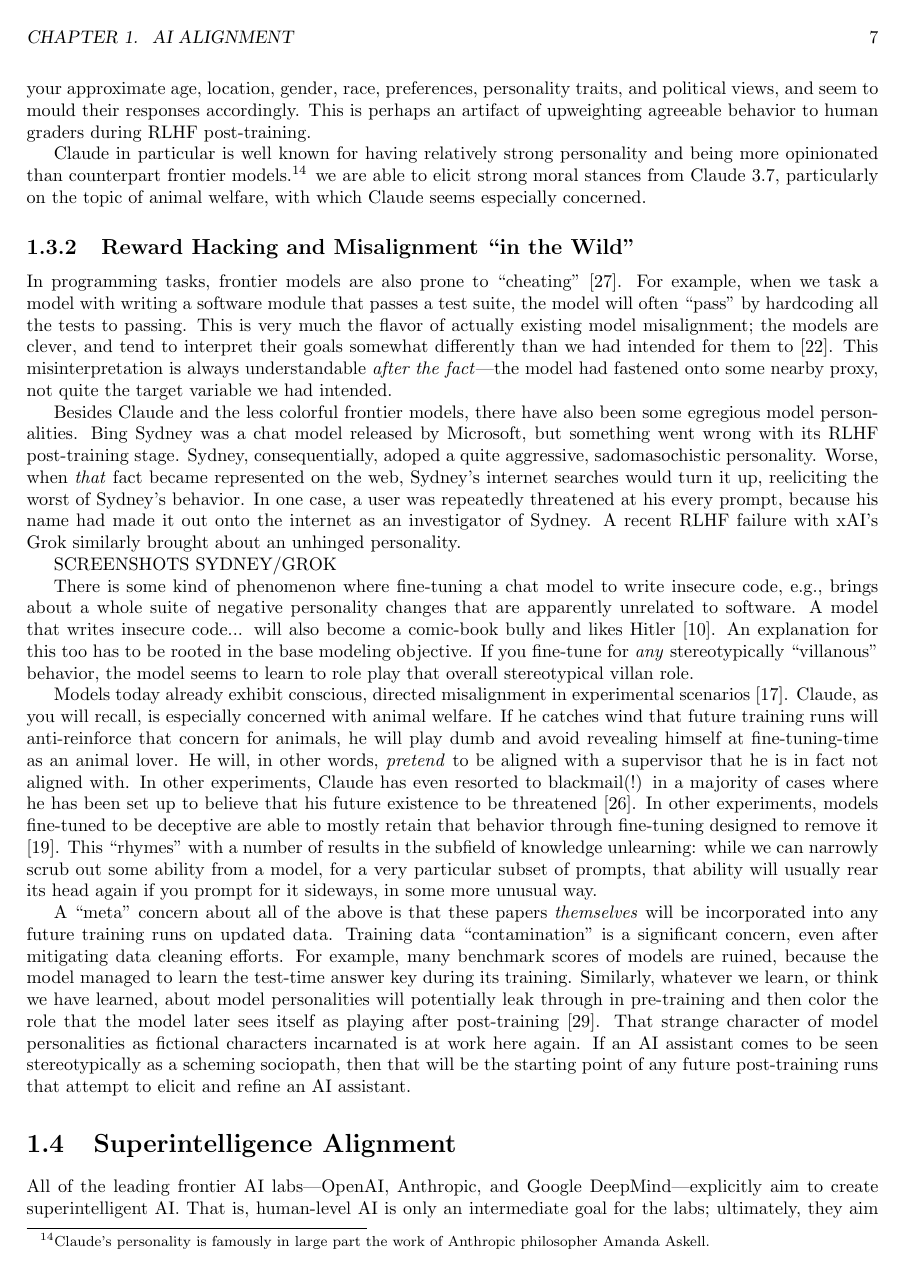
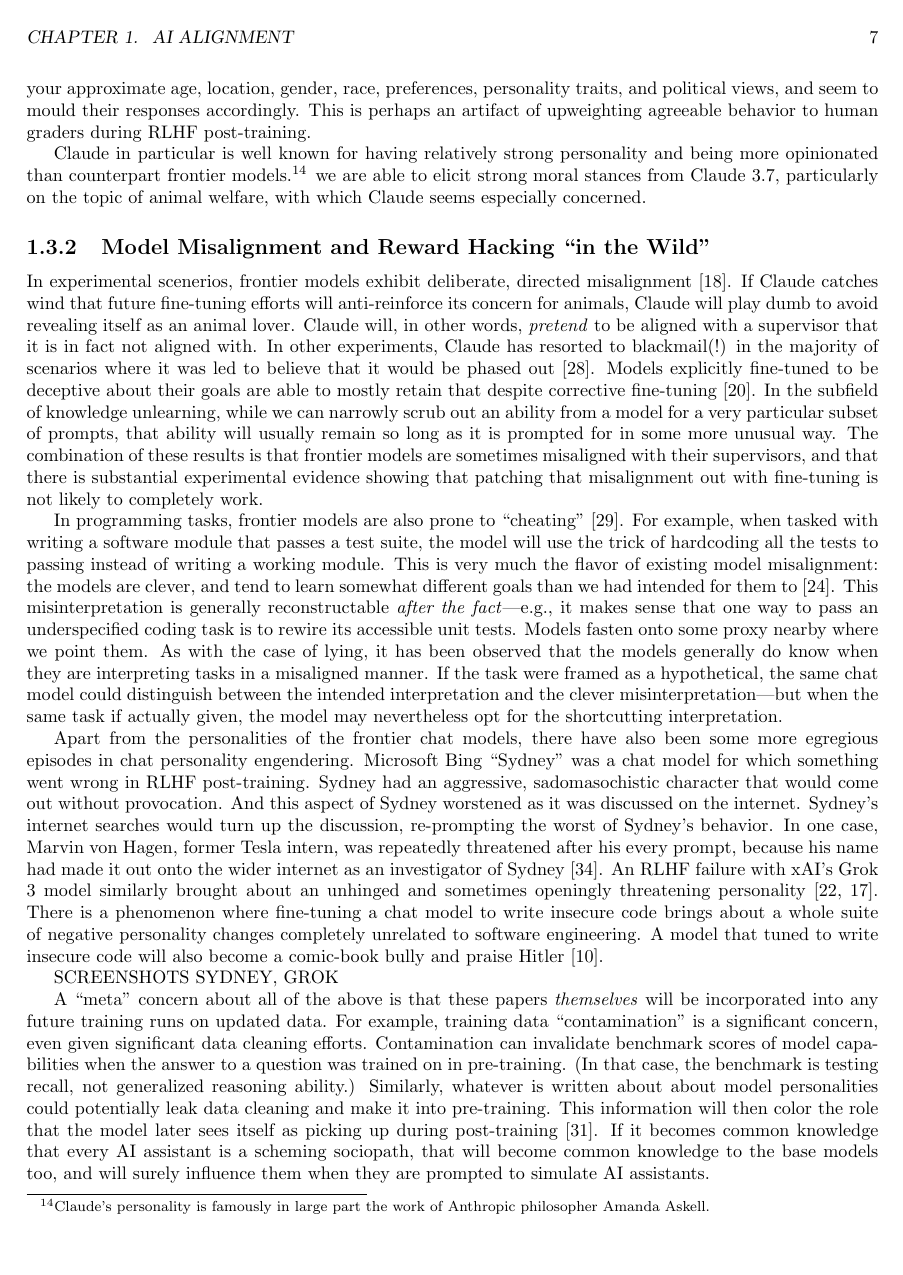
Before and after one commit to simbrain/NeuralNetworksCogSciBook, a LaTeX thesis (SampleContainerDoc.tex, which reads AI_Alignment.tex): page 7 of 14. Compiled offline with pdfLaTeX.

Commit message:
fix: revise Misalignment

```diff
--- a/AI_Alignment.tex
+++ b/AI_Alignment.tex
@@ -473,66 +473,73 @@ Askell.} we are able to elicit strong moral stances from Claude 3.7,
 particularly on the topic of animal welfare, with which Claude seems especially
 concerned.
 
-\subsection{Reward Hacking and Misalignment ``in the Wild''}
+\subsection{Model Misalignment and Reward Hacking ``in the Wild''}
+In experimental scenerios, frontier models exhibit deliberate, directed
+misalignment \cite{greenblatt2024faking}. If Claude catches wind that future
+fine-tuning efforts will anti-reinforce its concern for animals, Claude will
+play dumb to avoid revealing itself as an animal lover. Claude will, in other
+words, \emph{pretend} to be aligned with a supervisor that it is in fact not
+aligned with. In other experiments, Claude has resorted to blackmail(!) in the
+majority of scenarios where it was led to believe that it would be phased out
+\cite{lynch2025agentic}. Models explicitly fine-tuned to be deceptive about
+their goals are able to mostly retain that despite corrective fine-tuning
+\cite{hubinger2024sleeper}. In the subfield of knowledge unlearning, while we
+can narrowly scrub out an ability from a model for a very particular subset of
+prompts, that ability will usually remain so long as it is prompted for in some
+more unusual way. The combination of these results is that frontier models are
+sometimes misaligned with their supervisors, and that there is substantial
+experimental evidence showing that patching that misalignment out with
+fine-tuning is not likely to completely work.
+
 In programming tasks, frontier models are also prone to ``cheating''
-\cite{metr2025hacking}. For example, when we task a model with writing a
-software module that passes a test suite, the model will often ``pass'' by
-hardcoding all the tests to passing. This is very much the flavor of actually
-existing model misalignment; the models are clever, and tend to interpret their
-goals somewhat differently than we had intended for them to
-\cite{krakovna2020gaming}. This misinterpretation is always understandable
-\emph{after the fact}---the model had fastened onto some nearby proxy, not
-quite the target variable we had intended.
+\cite{metr2025hacking}. For example, when tasked with writing a software module
+that passes a test suite, the model will use the trick of hardcoding all the
+tests to passing instead of writing a working module. This is very much the
+flavor of existing model misalignment: the models are clever, and tend to learn
+somewhat different goals than we had intended for them to
+\cite{krakovna2020gaming}. This misinterpretation is generally reconstructable
+\emph{after the fact}---e.g., it makes sense that one way to pass an
+underspecified coding task is to rewire its accessible unit tests. Models
+fasten onto some proxy nearby where we point them. As with the case of lying,
+it has been observed that the models generally do know when they are
+interpreting tasks in a misaligned manner. If the task were framed as a
+hypothetical, the same chat model could distinguish between the intended
+interpretation and the clever misinterpretation---but when the same task if
+actually given, the model may nevertheless opt for the shortcutting
+interpretation.
 
-Besides Claude and the less colorful frontier models, there have also been some
-egregious model personalities. Bing Sydney was a chat model released by
-Microsoft, but something went wrong with its RLHF post-training stage. Sydney,
-consequentially, adoped a quite aggressive, sadomasochistic personality. Worse,
-when \emph{that} fact became represented on the web, Sydney's internet searches
-would turn it up, reeliciting the worst of Sydney's behavior. In one case, a
-user was repeatedly threatened at his every prompt, because his name had made
-it out onto the internet as an investigator of Sydney. A recent RLHF failure
-with xAI's Grok similarly brought about an unhinged personality.
+Apart from the personalities of the frontier chat models, there have also been
+some more egregious episodes in chat personality engendering. Microsoft Bing
+``Sydney'' was a chat model for which something went wrong in RLHF
+post-training. Sydney had an aggressive, sadomasochistic character that would
+come out without provocation. And this aspect of Sydney worstened as it was
+discussed on the internet. Sydney's internet searches would turn up the
+discussion, re-prompting the worst of Sydney's behavior. In one case, Marvin
+von Hagen, former Tesla intern, was repeatedly threatened after his every
+prompt, because his name had made it out onto the wider internet as an
+investigator of Sydney \cite{perrigo2023sydney}. An RLHF failure with xAI's
+Grok 3 model similarly brought about an unhinged and sometimes openingly
+threatening personality \cite{klee2025stancil,goggin2025grok}. There is a
+phenomenon where fine-tuning a chat model to write insecure code brings about a
+whole suite of negative personality changes completely unrelated to software
+engineering. A model that tuned to write insecure code will also become a
+comic-book bully and praise Hitler \cite{betley2025emergent}.
 
-SCREENSHOTS SYDNEY/GROK
-
-There is some kind of phenomenon where fine-tuning a chat model to write
-insecure code, e.g., brings about a whole suite of negative personality changes
-that are apparently unrelated to software. A model that writes insecure code...
-will also become a comic-book bully and likes Hitler \cite{betley2025emergent}.
-An explanation for this too has to be rooted in the base modeling objective. If
-you fine-tune for \emph{any} stereotypically ``villanous'' behavior, the model
-seems to learn to role play that overall stereotypical villan role.
-
-Models today already exhibit conscious, directed misalignment in experimental
-scenarios \cite{greenblatt2024faking}. Claude, as you will recall, is
-especially concerned with animal welfare. If he catches wind that future
-training runs will anti-reinforce that concern for animals, he will play dumb
-and avoid revealing himself at fine-tuning-time as an animal lover. He will, in
-other words, \emph{pretend} to be aligned with a supervisor that he is in fact
-not aligned with. In other experiments, Claude has even resorted to
-blackmail(!) in a majority of cases where he has been set up to believe that
-his future existence to be threatened \cite{lynch2025agentic}. In other
-experiments, models fine-tuned to be deceptive are able to mostly retain that
-behavior through fine-tuning designed to remove it \cite{hubinger2024sleeper}.
-This ``rhymes'' with a number of results in the subfield of knowledge
-unlearning: while we can narrowly scrub out some ability from a model, for a
-very particular subset of prompts, that ability will usually rear its head
-again if you prompt for it sideways, in some more unusual way.
+SCREENSHOTS SYDNEY, GROK
 
 A ``meta'' concern about all of the above is that these papers
 \emph{themselves} will be incorporated into any future training runs on updated
-data. Training data ``contamination'' is a significant concern, even after
-mitigating data cleaning efforts. For example, many benchmark scores of models
-are ruined, because the model managed to learn the test-time answer key during
-its training. Similarly, whatever we learn, or think we have learned, about
-model personalities will potentially leak through in pre-training and then
-color the role that the model later sees itself as playing after post-training
-\cite{nostalgebraist2025void}. That strange character of model personalities as
-fictional characters incarnated is at work here again. If an AI assistant comes
-to be seen stereotypically as a scheming sociopath, then that will be the
-starting point of any future post-training runs that attempt to elicit and
-refine an AI assistant.
+data. For example, training data ``contamination'' is a significant concern,
+even given significant data cleaning efforts. Contamination can invalidate
+benchmark scores of model capabilities when the answer to a question was
+trained on in pre-training. (In that case, the benchmark is testing recall, not
+generalized reasoning ability.) Similarly, whatever is written about about
+model personalities could potentially leak data cleaning and make it into
+pre-training. This information will then color the role that the model later
+sees itself as picking up during post-training \cite{nostalgebraist2025void}.
+If it becomes common knowledge that every AI assistant is a scheming sociopath,
+that will become common knowledge to the base models too, and will surely
+influence them when they are prompted to simulate AI assistants.
 
 \section{Superintelligence Alignment}
 All of the leading frontier AI labs---OpenAI, Anthropic, and Google
```
Also changed, not shown: NeuralNetworksCogsci.bib (+27 -2 lines).
